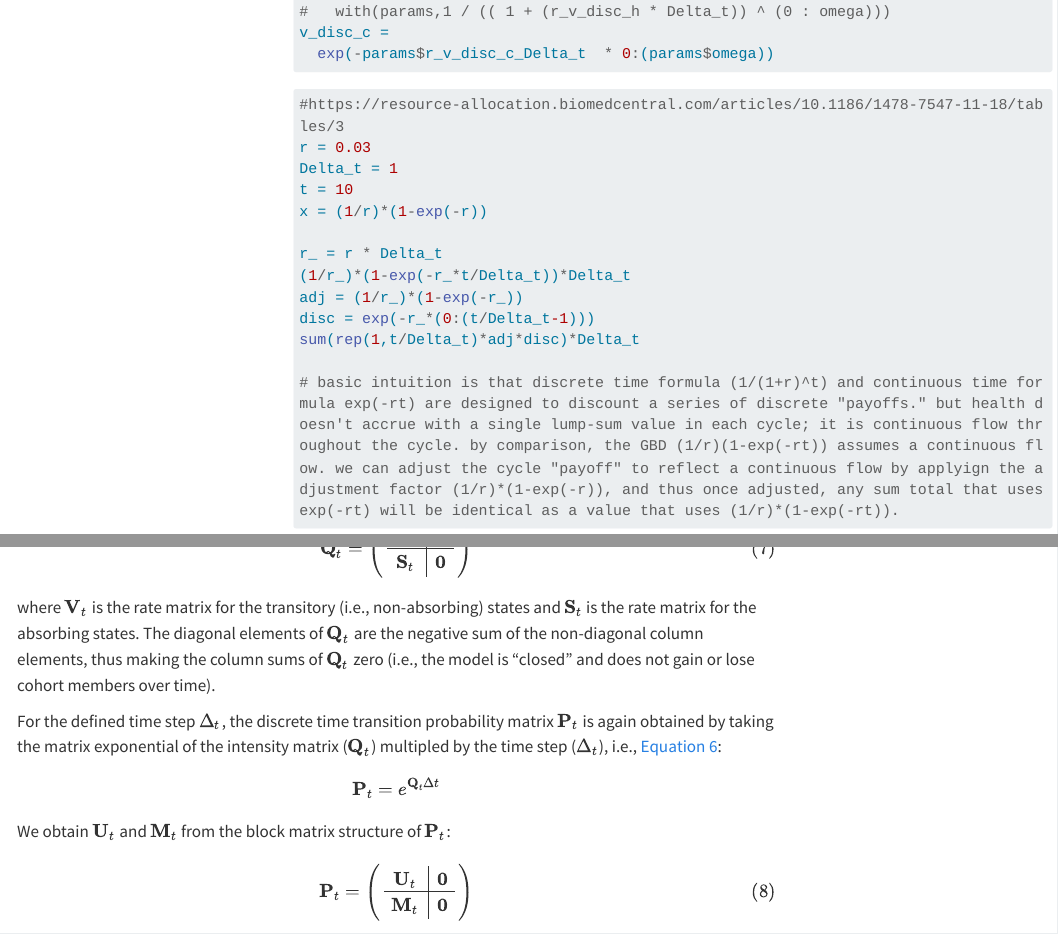
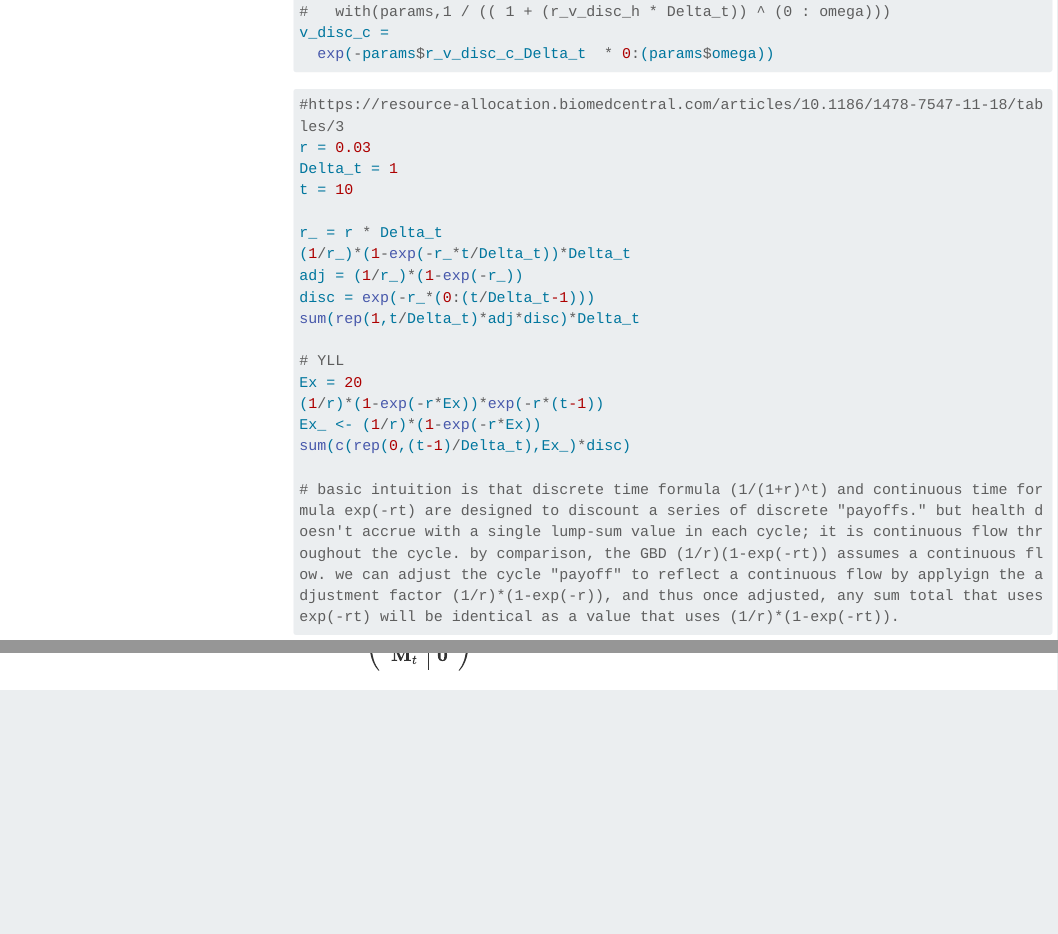
Before and after one commit to graveja0/dalys, a Quarto document (index.qmd): the page in a window 1100 px wide, from 6940 px down, and a second part further down, joined at a grey line. Rendered offline with R 4.5, knitr and Pandoc in place of Quarto, with nearby package versions; menus at the side of the page are left out; long lines of code are wrapped.

Commit message:
minor adjustment

```diff
--- a/index.qmd
+++ b/index.qmd
@@ -272,13 +272,18 @@ v_disc_c =
 r = 0.03
 Delta_t = 1
 t = 10
-x = (1/r)*(1-exp(-r))
 
 r_ = r * Delta_t
 (1/r_)*(1-exp(-r_*t/Delta_t))*Delta_t
 adj = (1/r_)*(1-exp(-r_))
 disc = exp(-r_*(0:(t/Delta_t-1)))
 sum(rep(1,t/Delta_t)*adj*disc)*Delta_t
+
+# YLL
+Ex = 20
+(1/r)*(1-exp(-r*Ex))*exp(-r*(t-1))
+Ex_ <- (1/r)*(1-exp(-r*Ex))
+sum(c(rep(0,(t-1)/Delta_t),Ex_)*disc)
 
 # basic intuition is that discrete time formula (1/(1+r)^t) and continuous time formula exp(-rt) are designed to discount a series of discrete "payoffs." but health doesn't accrue with a single lump-sum value in each cycle; it is continuous flow throughout the cycle. by comparison, the GBD (1/r)(1-exp(-rt)) assumes a continuous flow. we can adjust the cycle "payoff" to reflect a continuous flow by applyign the adjustment factor (1/r)*(1-exp(-r)), and thus once adjusted, any sum total that uses exp(-rt) will be identical as a value that uses (1/r)*(1-exp(-rt)).
 
```
